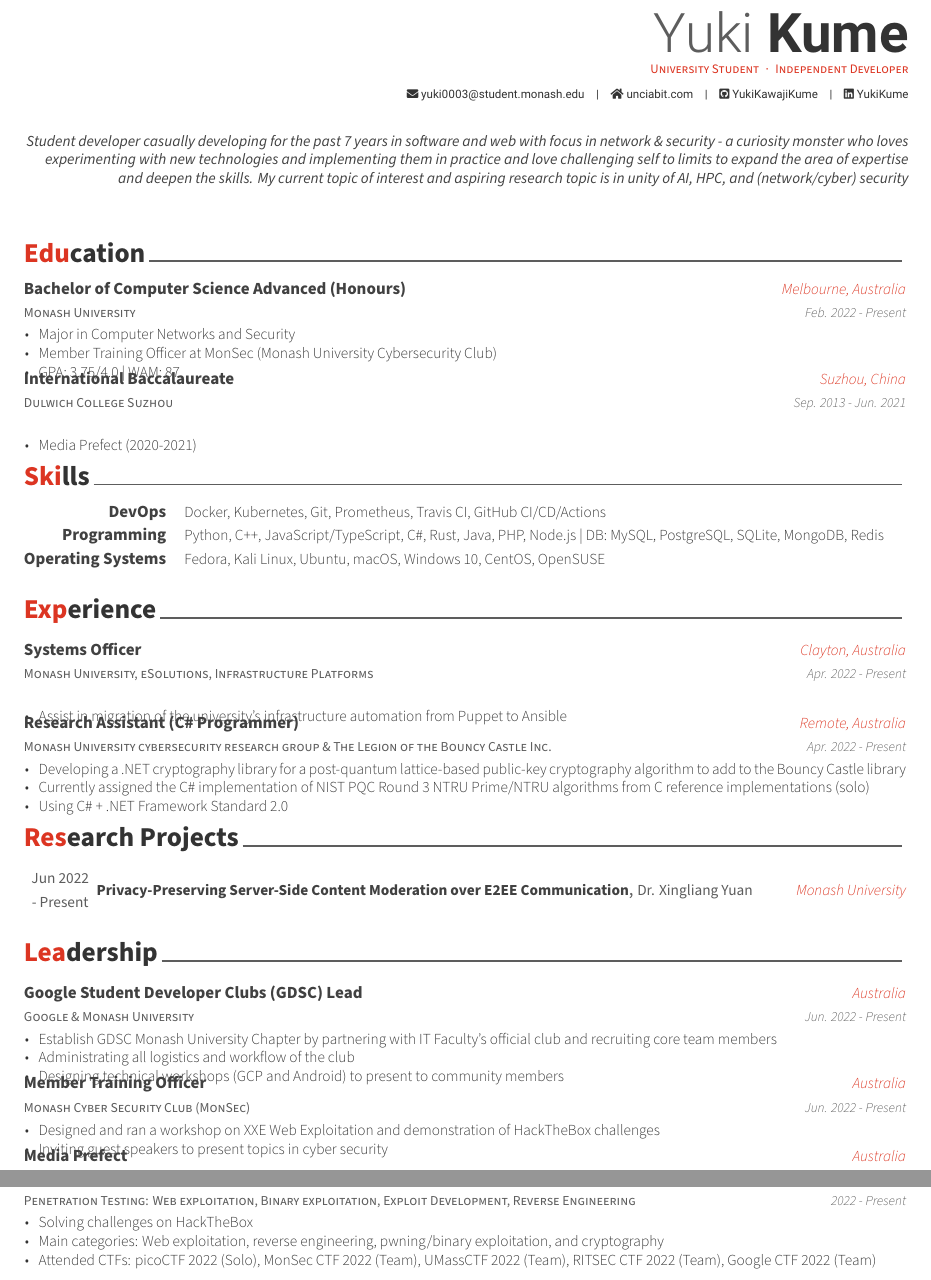
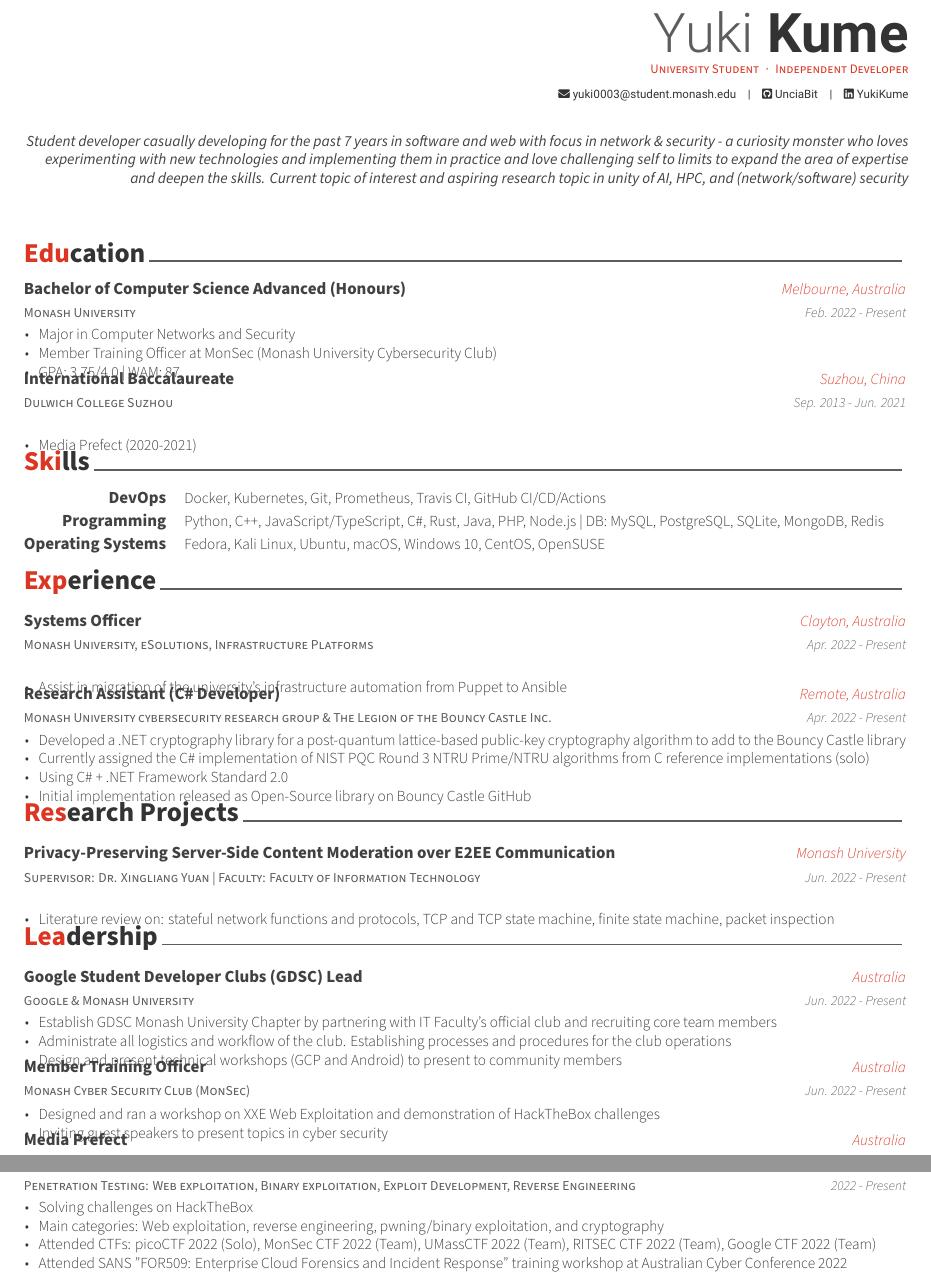
Before and after one commit to k493r0/cv-resume, a LaTeX CV (cv.tex, which reads cv/education.tex, cv/experience.tex, cv/leadership.tex): two parts of pages 1 and 2 of 2 before the commit and two parts of pages 1 and 3 of 3 after it, joined at a grey line, cut so that both start at the same text. Compiled offline with XeLaTeX.

Commit message:
Update CV

```diff
--- a/cv.tex
+++ b/cv.tex
@@ -59,8 +59,8 @@
 %\address{42-8, Bangbae-ro 15-gil, Seocho-gu, Seoul, 00681, Rep. of KOREA}
 %\mobile{(+82) 10-9030-1843}
 \email{yuki0003@student.monash.edu}
-\homepage{unciabit.com}
-\github{YukiKawajiKume}
+%\homepage{unciabit.com}
+\github{UnciaBit}
 %\github{WrenHainsworth}
 \linkedin{YukiKume}
 % \gitlab{gitlab-id}
@@ -74,7 +74,7 @@
 % \googlescholar{googlescholar-id}{}
 % \extrainfo{extra informations}
 
-\quote{Student developer casually developing for the past 7 years in software and web with focus in network \& security - a curiosity monster who loves experimenting with new technologies and implementing them in practice and love challenging self to limits to expand the area of expertise and deepen the skills. My current topic of interest and aspiring research topic is in unity of AI, HPC, and (network/cyber) security}
+\quote{Student developer casually developing for the past 7 years in software and web with focus in network \& security - a curiosity monster who loves experimenting with new technologies and implementing them in practice and love challenging self to limits to expand the area of expertise and deepen the skills. Current topic of interest and aspiring research topic in unity of AI, HPC, and (network/software) security}
 
 
 %-------------------------------------------------------------------------------
--- a/cv/education.tex
+++ b/cv/education.tex
@@ -38,3 +38,4 @@
 
 %---------------------------------------------------------
 \end{cventries}
+\vspace{-3.0mm}
--- a/cv/experience.tex
+++ b/cv/experience.tex
@@ -23,15 +23,15 @@
 %---------------------------------------------------------
   \cventry
     {Monash University cybersecurity research group \& The Legion of the Bouncy Castle Inc.} % Organization
-    {Research Assistant (C\# Programmer)} % Job title
+    {Research Assistant (C\# Developer)} % Job title
     {Remote, Australia} % Location
     {Apr. 2022 - Present} % Date(s)
     {
       \begin{cvitems} % Description(s) of tasks/responsibilities
-        \item {Developing a .NET cryptography library for a post-quantum lattice-based public-key cryptography algorithm to add to the Bouncy Castle library}
+        \item {Developed a .NET cryptography library for a post-quantum lattice-based public-key cryptography algorithm to add to the Bouncy Castle library}
         \item {Currently assigned the C\# implementation of NIST PQC Round 3 NTRU Prime/NTRU algorithms from C reference implementations (solo)}
         \item {Using C\# + .NET Framework Standard 2.0}
-%        \item {Initial implementation released to public through \href{https://github.com/bcgit/bc-csharp/tree/master/crypto/src/pqc/crypto/ntruprime}{\color{red}Bouncy Castle GitHub Repository (link)} on 22/07/22}
+        \item {Initial implementation released as Open-Source library on \href{https://github.com/bcgit/bc-csharp}{Bouncy Castle GitHub}}
       \end{cvitems}
     }
 
@@ -39,3 +39,4 @@
 
 %---------------------------------------------------------
 \end{cventries}
+\vspace{-3.0mm}
--- a/cv/leadership.tex
+++ b/cv/leadership.tex
@@ -17,8 +17,8 @@
     {
         \begin{cvitems} % Description(s) of tasks/responsibilities
             \item {Establish GDSC Monash University Chapter by partnering with IT Faculty's official club and recruiting core team members}
-            \item {Administrating all logistics and workflow of the club}
-            \item {Designing technical workshops (GCP and Android) to present to community members}
+            \item {Administrate all logistics and workflow of the club. Establishing processes and procedures for the club operations}
+            \item {Design and present technical workshops (GCP and Android) to present to community members}
         \end{cvitems}
     }
 
--- a/cv/personaldev.tex
+++ b/cv/personaldev.tex
@@ -46,6 +46,7 @@
         \item{Solving challenges on HackTheBox}
         \item{Main categories: Web exploitation, reverse engineering, pwning/binary exploitation, and cryptography}
         \item{Attended CTFs: picoCTF 2022 (Solo), MonSec CTF 2022 (Team), UMassCTF 2022 (Team), RITSEC CTF 2022 (Team), Google CTF 2022 (Team)}
+        \item{Attended SANS "FOR509: Enterprise Cloud Forensics and Incident Response" training workshop at Australian Cyber Conference 2022}
       \end{cvitems}
     }
 
--- a/cv/research.tex
+++ b/cv/research.tex
@@ -7,14 +7,21 @@
 %-------------------------------------------------------------------------------
 %	CONTENT
 %-------------------------------------------------------------------------------
-\begin{cvhonors}
+\begin{cventries}
+
+%--------------------------------------------------------
+
+   \cventry
+   {Supervisor: Dr. Xingliang Yuan | Faculty: Faculty of Information Technology} % Organization
+   {Privacy-Preserving Server-Side Content Moderation over E2EE Communication} % Job title
+   {Monash University} % Location
+   {Jun. 2022 - Present} % Date(s)
+   {
+      \begin{cvitems} % Description(s) of tasks/responsibilities
+         \item {Literature review on: stateful network functions and protocols, TCP and TCP state machine, finite state machine, packet inspection}
+      \end{cvitems}
+   }
 
 %---------------------------------------------------------
-   \cvhonor
-   {Privacy-Preserving Server-Side Content Moderation over E2EE Communication}
-   {Dr. Xingliang Yuan}
-   {Monash University}
-   {Jun 2022\newline - Present}
-
-%---------------------------------------------------------
-\end{cvhonors}
+\end{cventries}
+\vspace{-3.0mm}
```
Also changed, not shown: cv/honors.tex (+5 -0 lines), cv/projects.tex (+1 -0 lines), cv/skills.tex (+1 -0 lines).
